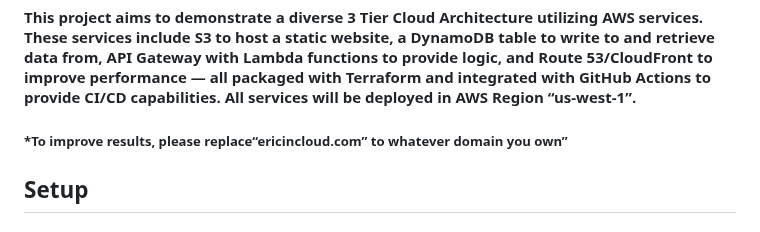
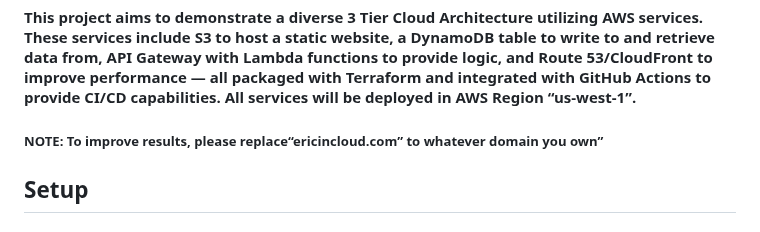
Before and after one commit to ericincloud/AWS-Resume-With-Visitor-Counter, a Markdown page: readme.md, the part around the change. Drawn GitHub-style.

```diff
--- a/readme.md
+++ b/readme.md
@@ -4,7 +4,7 @@
 
 #### This project aims to demonstrate a diverse 3 Tier Cloud Architecture utilizing AWS services. These services include S3 to host a static website, a DynamoDB table to write to and retrieve data from, API Gateway with Lambda functions to provide logic, and Route 53/CloudFront to improve performance — all packaged with Terraform and integrated with GitHub Actions to provide CI/CD capabilities. All services will be deployed in AWS Region “us-west-1”.
 
-##### *To improve results, please replace“ericincloud.com” to whatever domain you own”
+##### NOTE: To improve results, please replace“ericincloud.com” to whatever domain you own”
 
 ## Setup
 
```
